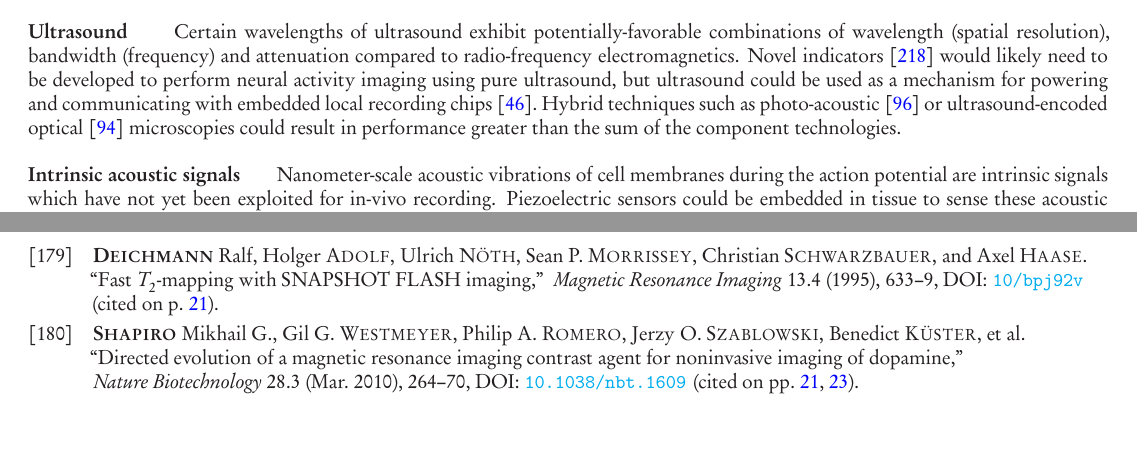
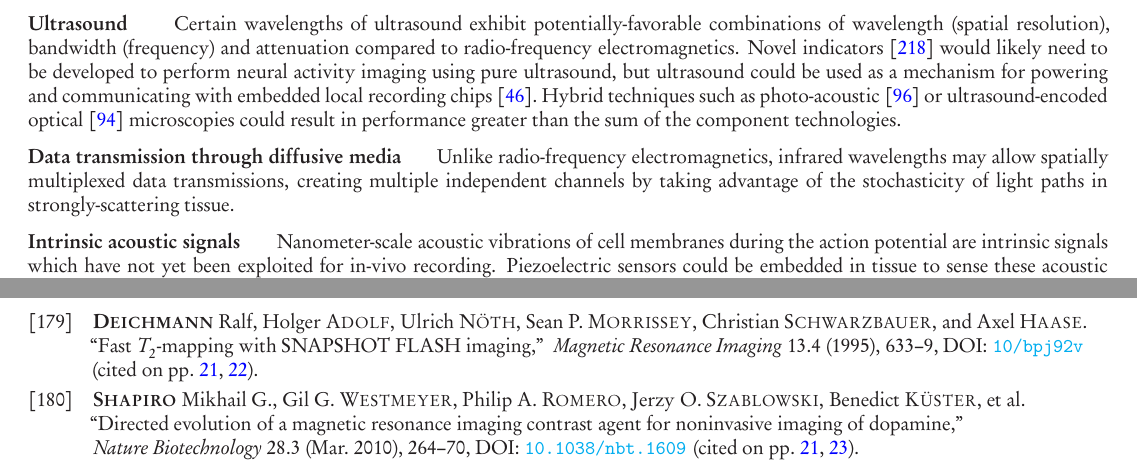
Before and after one commit to nemaload/PoBAM, a LaTeX paper (pobam.tex): two parts of pages 26 and 37 of 39, joined at a grey line, cut so that both start at the same text, the shorter picture padded with empty space. The pictures show the PDF file pobam.pdf that the author committed with the source.

Commit message:
added one more sub-section in the discussion of future directions

```diff
--- a/pobam.tex
+++ b/pobam.tex
@@ -926,6 +927,8 @@ Alternatively, novel fluorescent or bio-luminescent activity indicators could in
 
 \paragraph{Ultrasound} Certain wavelengths of ultrasound exhibit potentially-favorable combinations of wavelength (spatial resolution), bandwidth (frequency) and attenuation compared to radio-frequency electromagnetics. Novel indicators \cite{ShapiroGasNanostructures} would likely need to be developed to perform neural activity imaging using pure ultrasound, but ultrasound could be used as a mechanism for powering and communicating with embedded local recording chips \cite{Seo2013}. Hybrid techniques such as photo-acoustic~\cite{filonov12} or ultrasound-encoded optical~\cite{wang12} microscopies could result in performance greater than the sum of the component technologies.
 
+\paragraph{Data transmission through diffusive media} Unlike radio-frequency electromagnetics, infrared wavelengths may allow spatially multiplexed data transmissions, creating multiple independent channels by taking advantage of the stochasticity of light paths in strongly-scattering tissue.
+
 \paragraph{Intrinsic acoustic signals} Nanometer-scale acoustic vibrations of cell membranes during the action potential are intrinsic signals which have not yet been exploited for in-vivo recording. Piezoelectric sensors could be embedded in tissue to sense these acoustic vibrations and transduce them into an electrical readout. This could allow recording at a larger distance than the \SI{\ca 130}{\micro\meter} maximum recording radius for a voltage sensing node.
 
 \paragraph{Molecular recording} Ultra-low-power electronics is required to perform recording locally, but molecular recording devices could sidestep power constraints on electronics, at the cost of increased engineering complexity. For molecular recording to become practical at temporal resolutions approaching the millisecond scale, sophisticated protein and viral engineering would likely be required to create a high-speed polymerase-based recorder operating in the neuronal cytoplasm. This would also necessitate synchronization or time-stamping mechanisms (e.g., optogenetic clocks) to maintain phasing between multiple polymerases within a single cell, as well as between different cells.
```
Also changed, not shown: pobam.pdf, pobam.tex (1 more changed lines).
